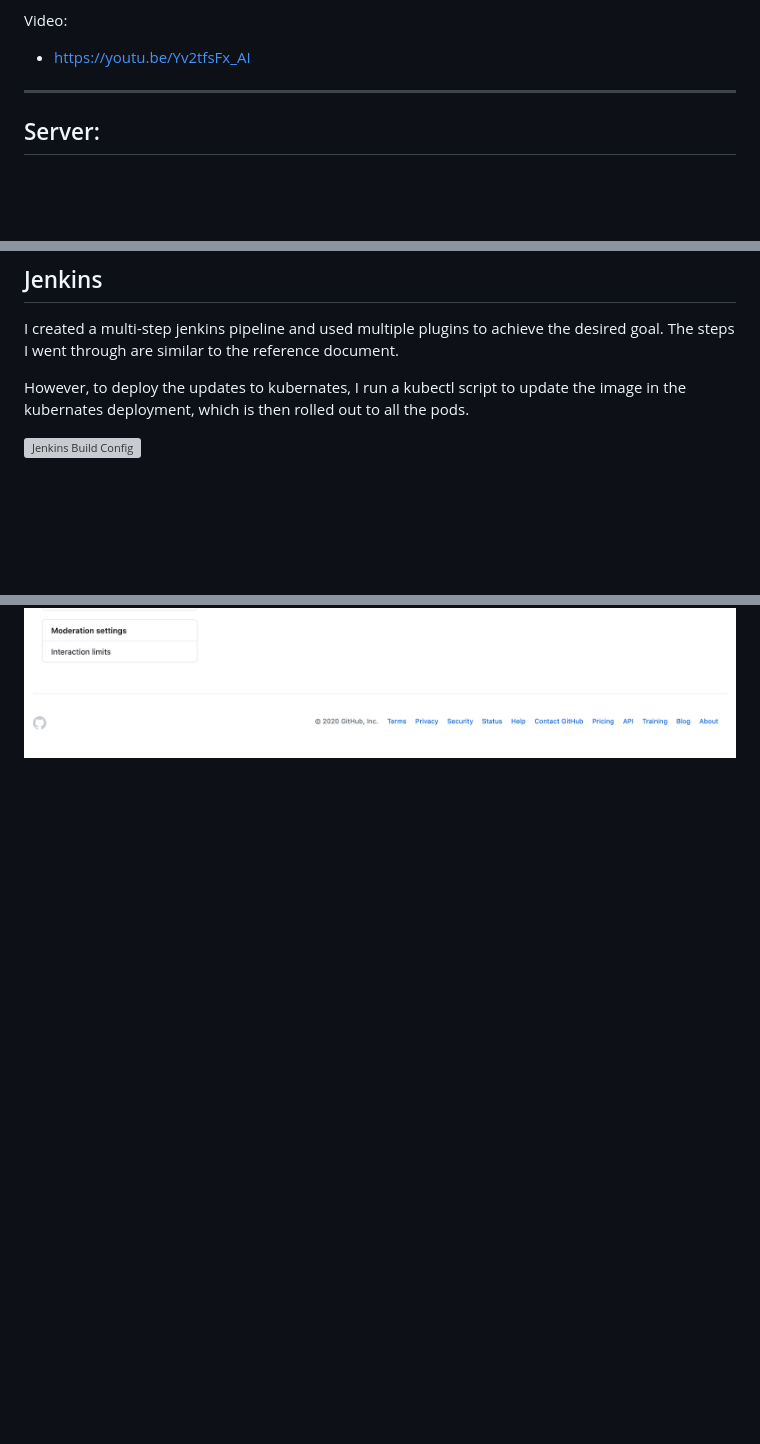
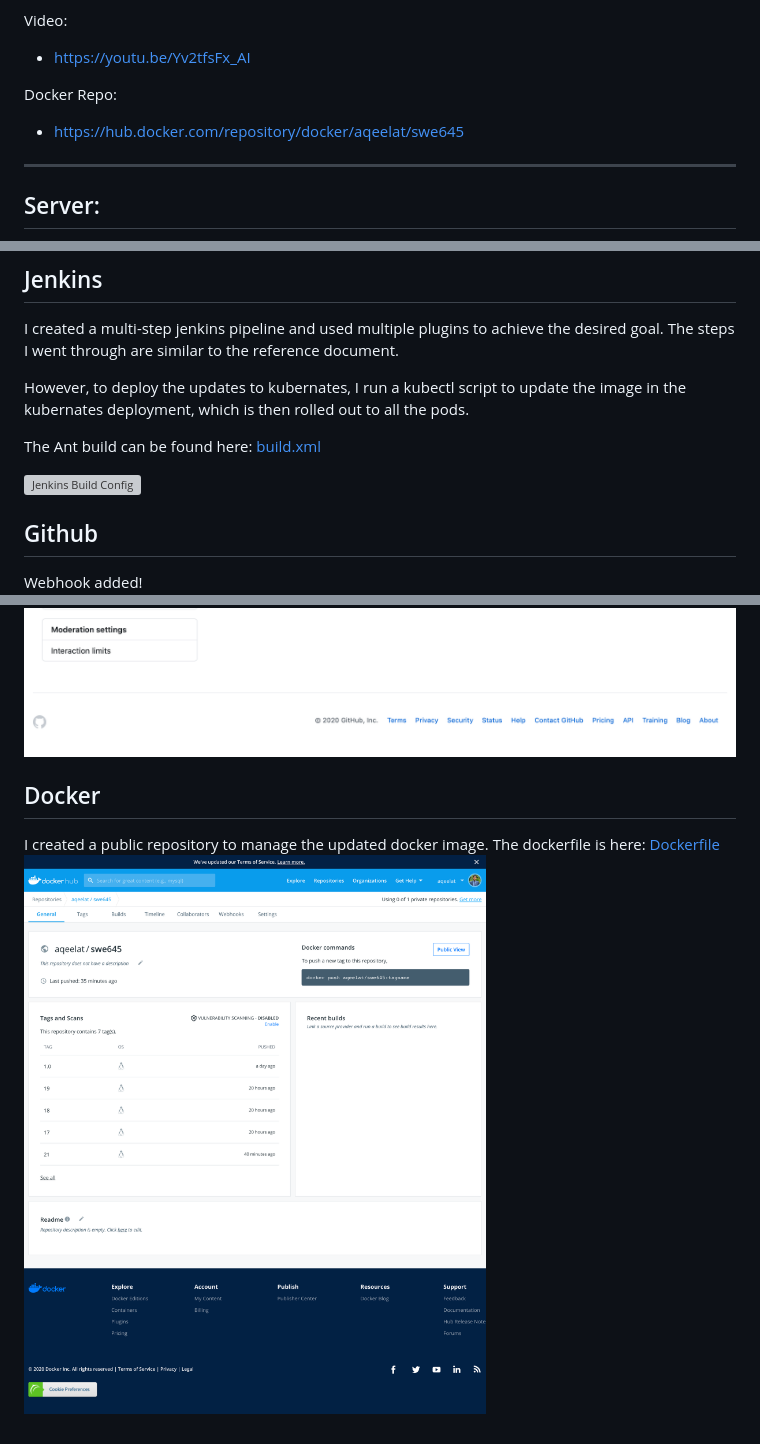
Before and after one commit to AqeelAT/swe645, a Markdown page: readme.md, 3 parts joined by grey strips. GitHub-like rendering; pictures changed too: docker.png (added); blank space fills up the shorter version; grey boxes are pictures that could not be loaded.

```diff
--- a/readme.md
+++ b/readme.md
@@ -14,6 +14,9 @@ Agnets (load balanced)
 
 Video:
 * https://youtu.be/Yv2tfsFx_AI
+
+Docker Repo:
+* https://hub.docker.com/repository/docker/aqeelat/swe645
 
 ---
 
@@ -37,5 +40,14 @@ I created a multi-step jenkins pipeline and used multiple plugins to achieve the
 
 However, to deploy the updates to kubernates, I run a kubectl script to update the image in the kubernates deployment, which is then rolled out to all the pods.
 
+The Ant build can be found here: [build.xml](build.xml)
+
 ![Jenkins Build Config](JenkinsBuildConfig.png)
+## Github
+Webhook added!
 ![Web Hook](webhook.png)
+
+## Docker
+I created a public repository to manage the updated docker image.
+The dockerfile is here: [Dockerfile](Dockerfile)
+![Docker Repo](docker.png)
```
